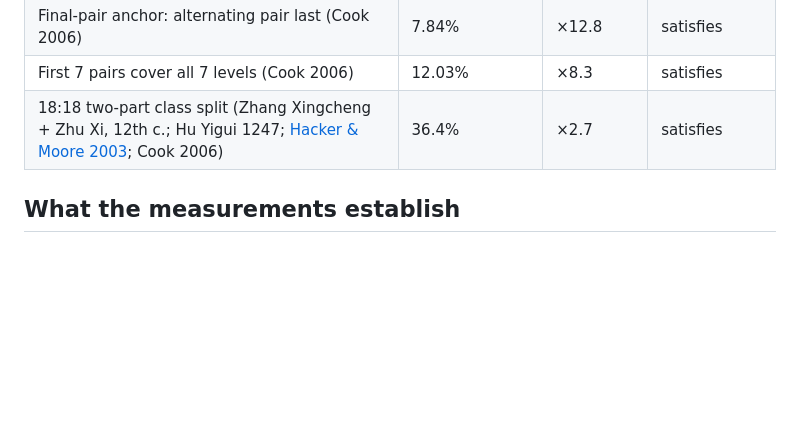
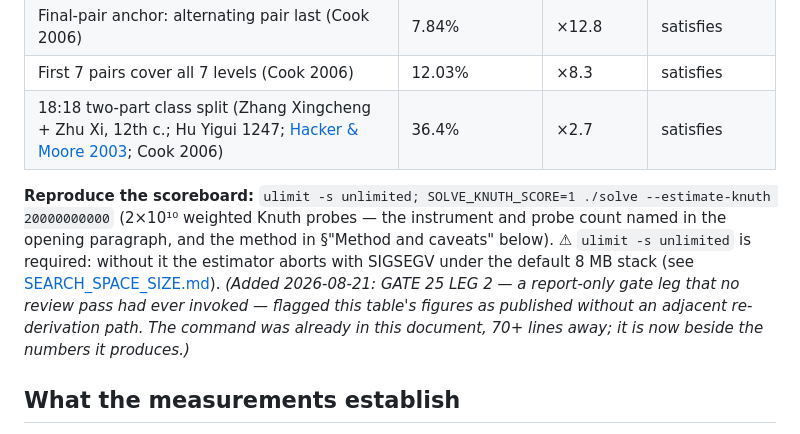
Before and after one commit to petersm3/roae, a Markdown page: documentation/LITERATURE_RULES_POPULATION_TESTS.md, the part around the change. GitHub-like rendering; blank space fills up the shorter version.

```diff
--- a/documentation/LITERATURE_RULES_POPULATION_TESTS.md
+++ b/documentation/LITERATURE_RULES_POPULATION_TESTS.md
@@ -28,6 +28,14 @@ and was elaborated by [Cook 2006](CITATIONS.md#cook2006)); see
 | Final-pair anchor: alternating pair last (Cook 2006) | 7.84% | ×12.8 | satisfies |
 | First 7 pairs cover all 7 levels (Cook 2006) | 12.03% | ×8.3 | satisfies |
 | 18:18 two-part class split (Zhang Xingcheng + Zhu Xi, 12th c.; Hu Yigui 1247; [Hacker & Moore 2003](CITATIONS.md#hacker-moore2003); Cook 2006) | 36.4% | ×2.7 | satisfies |
+
+**Reproduce the scoreboard:** `ulimit -s unlimited; SOLVE_KNUTH_SCORE=1 ./solve --estimate-knuth 20000000000`
+(2×10¹⁰ weighted Knuth probes — the instrument and probe count named in the opening paragraph, and the
+method in §"Method and caveats" below). ⚠ `ulimit -s unlimited` is required: without it the estimator
+aborts with SIGSEGV under the default 8 MB stack (see [SEARCH_SPACE_SIZE.md](SEARCH_SPACE_SIZE.md)).
+*(Added 2026-08-21: GATE 25 LEG 2 — a report-only gate leg that no review pass had ever invoked — flagged
+this table's figures as published without an adjacent re-derivation path. The command was already in this
+document, 70+ lines away; it is now beside the numbers it produces.)*
 
 ## What the measurements establish
 
```
Also changed, not shown: reports/TR4_SIZE_OF_THE_SPACE.md (+5 -1 lines).
